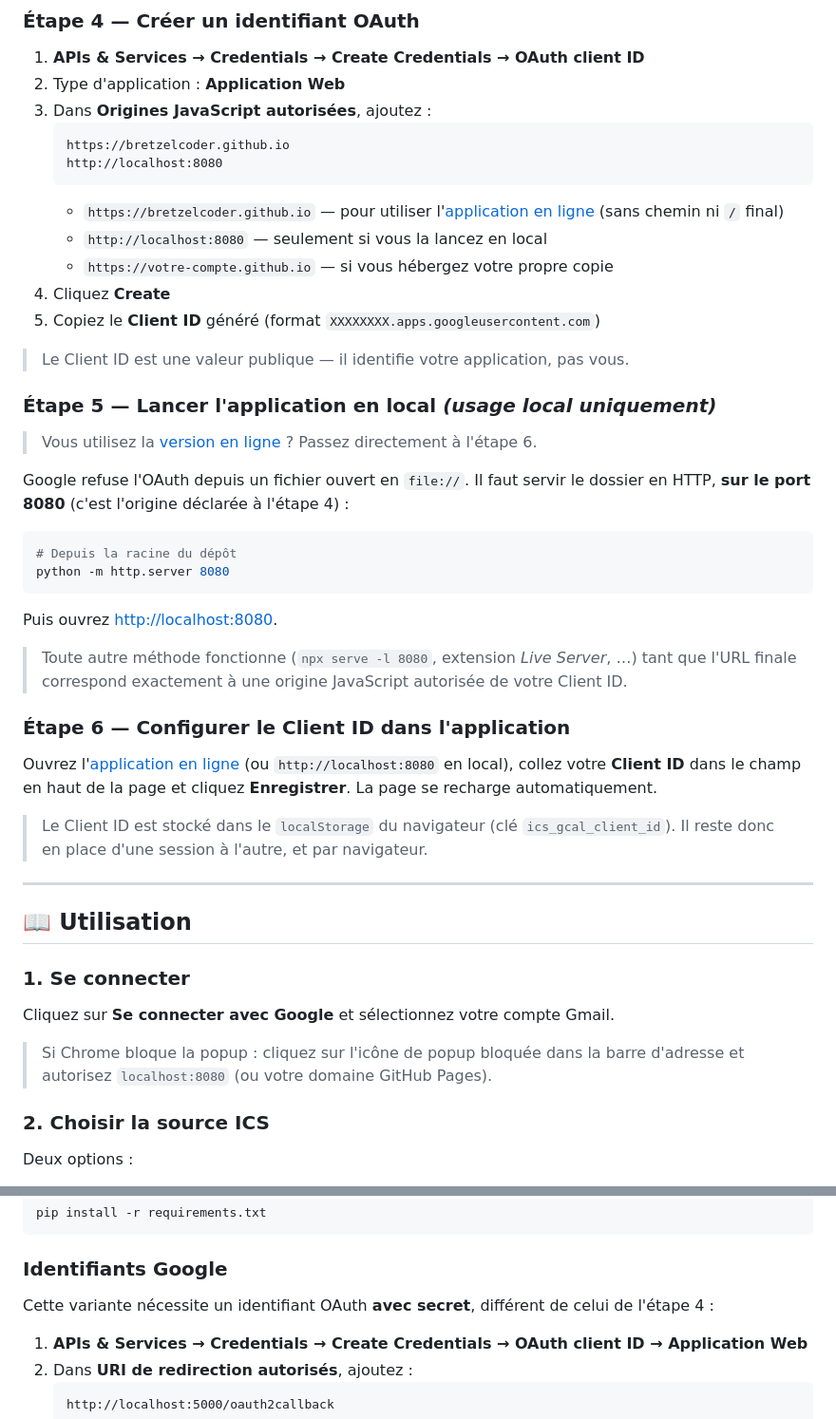
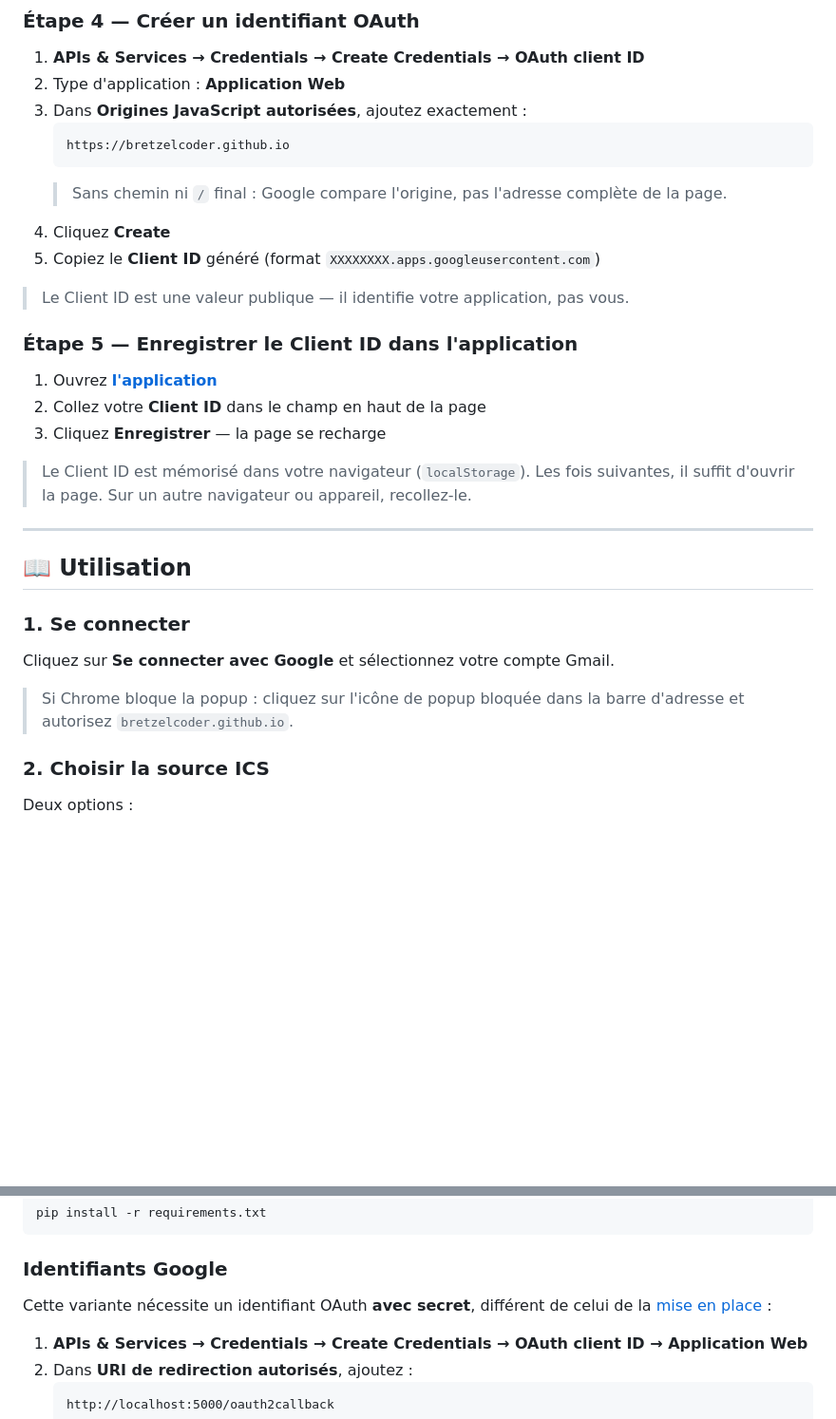
Before and after one commit to BretzelCoder/GoogleAgendaAssistant, a Markdown page: README.md, 2 parts joined by grey strips. Shown at 95% size. Drawn GitHub-style; blank space fills up the shorter version.

````diff
--- a/README.md
+++ b/README.md
@@ -90,43 +64,24 @@ allez directement à [Déploiement sur GitHub Pages](#-déploiement-sur-github-p
 
 1. **APIs & Services → Credentials → Create Credentials → OAuth client ID**
 2. Type d'application : **Application Web**
-3. Dans **Origines JavaScript autorisées**, ajoutez :
+3. Dans **Origines JavaScript autorisées**, ajoutez exactement :
    ```
    https://bretzelcoder.github.io
-   http://localhost:8080
    ```
-   - `https://bretzelcoder.github.io` — pour utiliser l'[application en ligne](https://bretzelcoder.github.io/GoogleAgendaAssistant/) (sans chemin ni `/` final)
-   - `http://localhost:8080` — seulement si vous la lancez en local
-   - `https://votre-compte.github.io` — si vous hébergez votre propre copie
+   > Sans chemin ni `/` final : Google compare l'origine, pas l'adresse complète de la page.
 4. Cliquez **Create**
 5. Copiez le **Client ID** généré (format `XXXXXXXX.apps.googleusercontent.com`)
 
 > Le Client ID est une valeur publique — il identifie votre application, pas vous.
 
-### Étape 5 — Lancer l'application en local *(usage local uniquement)*
+### Étape 5 — Enregistrer le Client ID dans l'application
 
-> Vous utilisez la [version en ligne](https://bretzelcoder.github.io/GoogleAgendaAssistant/) ? Passez directement à l'étape 6.
+1. Ouvrez **[l'application](https://bretzelcoder.github.io/GoogleAgendaAssistant/)**
+2. Collez votre **Client ID** dans le champ en haut de la page
+3. Cliquez **Enregistrer** — la page se recharge
 
-Google refuse l'OAuth depuis un fichier ouvert en `file://`. Il faut servir le dossier en HTTP,
-**sur le port 8080** (c'est l'origine déclarée à l'étape 4) :
-
-```bash
-# Depuis la racine du dépôt
-python -m http.server 8080
-```
-
-Puis ouvrez [http://localhost:8080](http://localhost:8080).
-
-> Toute autre méthode fonctionne (`npx serve -l 8080`, extension *Live Server*, …) tant que
-> l'URL finale correspond exactement à une origine JavaScript autorisée de votre Client ID.
-
-### Étape 6 — Configurer le Client ID dans l'application
-
-Ouvrez l'[application en ligne](https://bretzelcoder.github.io/GoogleAgendaAssistant/) (ou `http://localhost:8080` en local), collez votre **Client ID** dans le champ en haut de la page et cliquez **Enregistrer**.
-La page se recharge automatiquement.
-
-> Le Client ID est stocké dans le `localStorage` du navigateur (clé `ics_gcal_client_id`).
-> Il reste donc en place d'une session à l'autre, et par navigateur.
+> Le Client ID est mémorisé dans votre navigateur (`localStorage`). Les fois suivantes,
+> il suffit d'ouvrir la page. Sur un autre navigateur ou appareil, recollez-le.
 
 ---
 
@@ -136,7 +91,7 @@ La page se recharge automatiquement.
 
 Cliquez sur **Se connecter avec Google** et sélectionnez votre compte Gmail.
 
-> Si Chrome bloque la popup : cliquez sur l'icône de popup bloquée dans la barre d'adresse et autorisez `localhost:8080` (ou votre domaine GitHub Pages).
+> Si Chrome bloque la popup : cliquez sur l'icône de popup bloquée dans la barre d'adresse et autorisez `bretzelcoder.github.io`.
 
 ### 2. Choisir la source ICS
 
@@ -248,7 +237,7 @@ pip install -r requirements.txt
 
 ### Identifiants Google
 
-Cette variante nécessite un identifiant OAuth **avec secret**, différent de celui de l'étape 4 :
+Cette variante nécessite un identifiant OAuth **avec secret**, différent de celui de la [mise en place](#-mise-en-place) :
 
 1. **APIs & Services → Credentials → Create Credentials → OAuth client ID → Application Web**
 2. Dans **URI de redirection autorisés**, ajoutez :
````
Also changed, not shown: other parts of README.md (+54 -46 lines).
